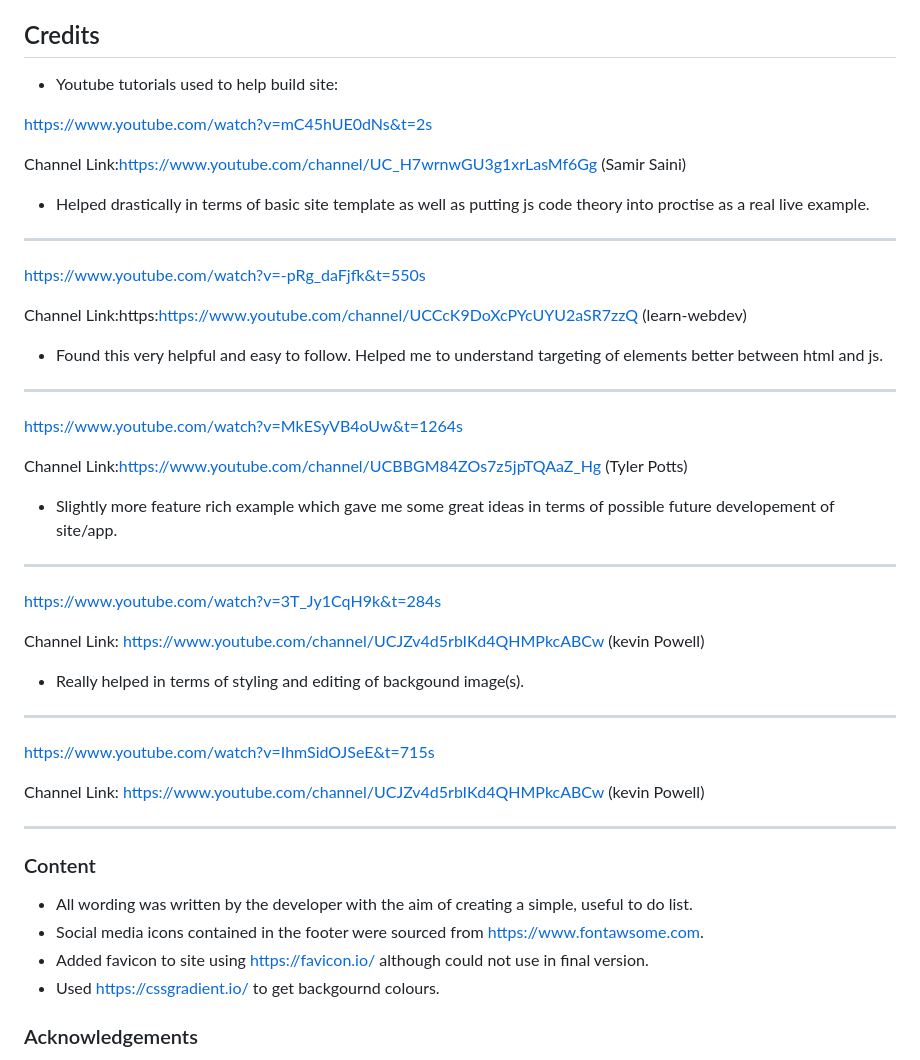
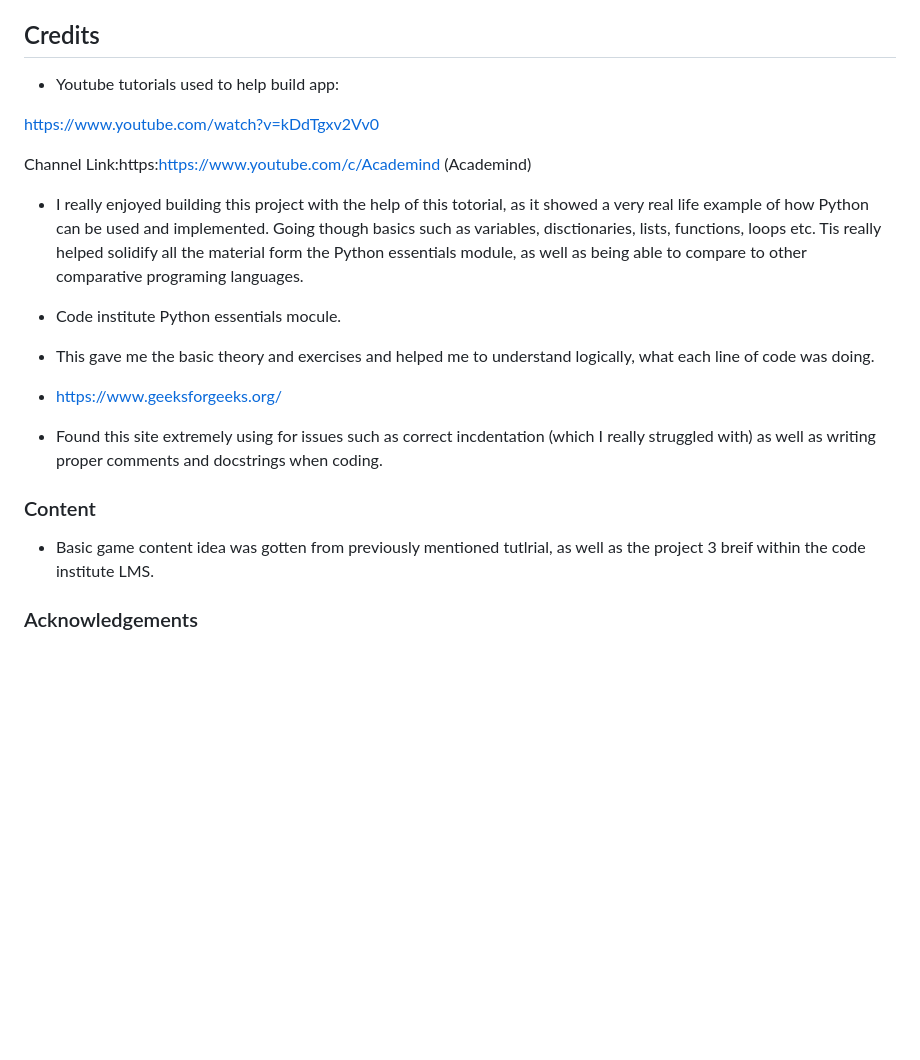
Before and after one commit to matt70iu/python-v1, a Markdown page: README.md, the part around the change printed below. Rendered like a GitHub page; blank space fills up the shorter version.

```diff
--- a/README.md
+++ b/README.md
@@ -150,45 +112,22 @@ Forking the repository:
 
 ## Credits
 
-- Youtube tutorials used to help build site:
+- Youtube tutorials used to help build app:
 
-https://www.youtube.com/watch?v=mC45hUE0dNs&t=2s
+https://www.youtube.com/watch?v=kDdTgxv2Vv0
 
-Channel Link:https://www.youtube.com/channel/UC_H7wrnwGU3g1xrLasMf6Gg (Samir Saini)
+Channel Link:https:https://www.youtube.com/c/Academind (Academind)
 
-- Helped drastically in terms of basic site template as well as putting js code theory into proctise as a real live example.
+- I really enjoyed building this project with the help of this totorial, as it showed a very real life example of how Python can be used and implemented. Going though basics such as variables, disctionaries, lists, functions, loops etc. Tis really helped solidify all the material form the Python essentials module, as well as being able to compare to other comparative programing languages.
 
------------------------------------------------------------------
+- Code institute Python essentials mocule.
 
-https://www.youtube.com/watch?v=-pRg_daFjfk&t=550s
+- This gave me the basic theory and exercises and helped me to understand logically, what each line of code was doing.
 
-Channel Link:https:https://www.youtube.com/channel/UCCcK9DoXcPYcUYU2aSR7zzQ (learn-webdev)
+- https://www.geeksforgeeks.org/
 
-- Found this very helpful and easy to follow. Helped me to understand targeting of elements better between html and js.
+- Found this site extremely using for issues such as correct incdentation (which I really struggled with) as well as writing proper comments and docstrings when coding.
 
------------------------------------------------------------------
-
-https://www.youtube.com/watch?v=MkESyVB4oUw&t=1264s
-
-Channel Link:https://www.youtube.com/channel/UCBBGM84ZOs7z5jpTQAaZ_Hg (Tyler Potts)
-
-- Slightly more feature rich example which gave me some great ideas in terms of possible future developement of site/app.
-
------------------------------------------------------------------
-
-https://www.youtube.com/watch?v=3T_Jy1CqH9k&t=284s
-
-Channel Link: https://www.youtube.com/channel/UCJZv4d5rbIKd4QHMPkcABCw (kevin Powell)
-
-- Really helped in terms of styling and editing of backgound image(s).
-
------------------------------------------------------------------
-
-https://www.youtube.com/watch?v=IhmSidOJSeE&t=715s
-
- Channel Link: https://www.youtube.com/channel/UCJZv4d5rbIKd4QHMPkcABCw (kevin Powell)
-
- ----------------------------------------------------------------
 
 
 
@@ -196,10 +135,7 @@ https://www.youtube.com/watch?v=IhmSidOJSeE&t=715s
 
 ### Content
 
-- All wording was written by the developer with the aim of creating a simple, useful to do list.
-- Social media icons contained in the footer were sourced from https://www.fontawsome.com.
-- Added favicon to site using https://favicon.io/ although could not use in final version.
-- Used https://cssgradient.io/ to get backgournd colours.
+- Basic game content idea was gotten from previously mentioned tutlrial, as well as the project 3 breif within the code institute LMS.
 
 ### Acknowledgements
 
```
Also changed, not shown: other parts of README.md (+31 -69 lines), screenshots/display-results-screen-shot.png (added), screenshots/no-of-rounds-scren-shot.png (added), screenshots/pep-8-validation-screen-shot.png (added).
